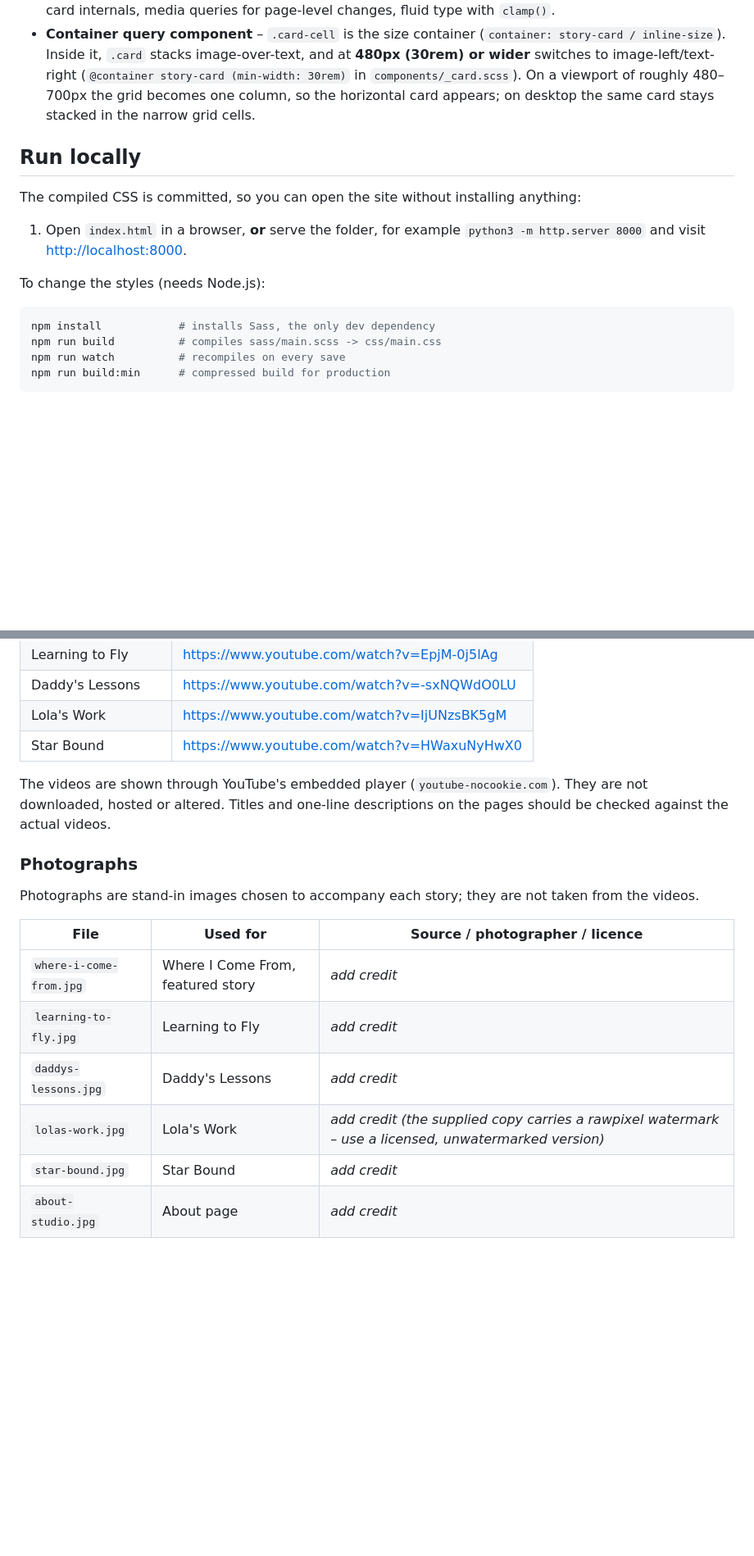
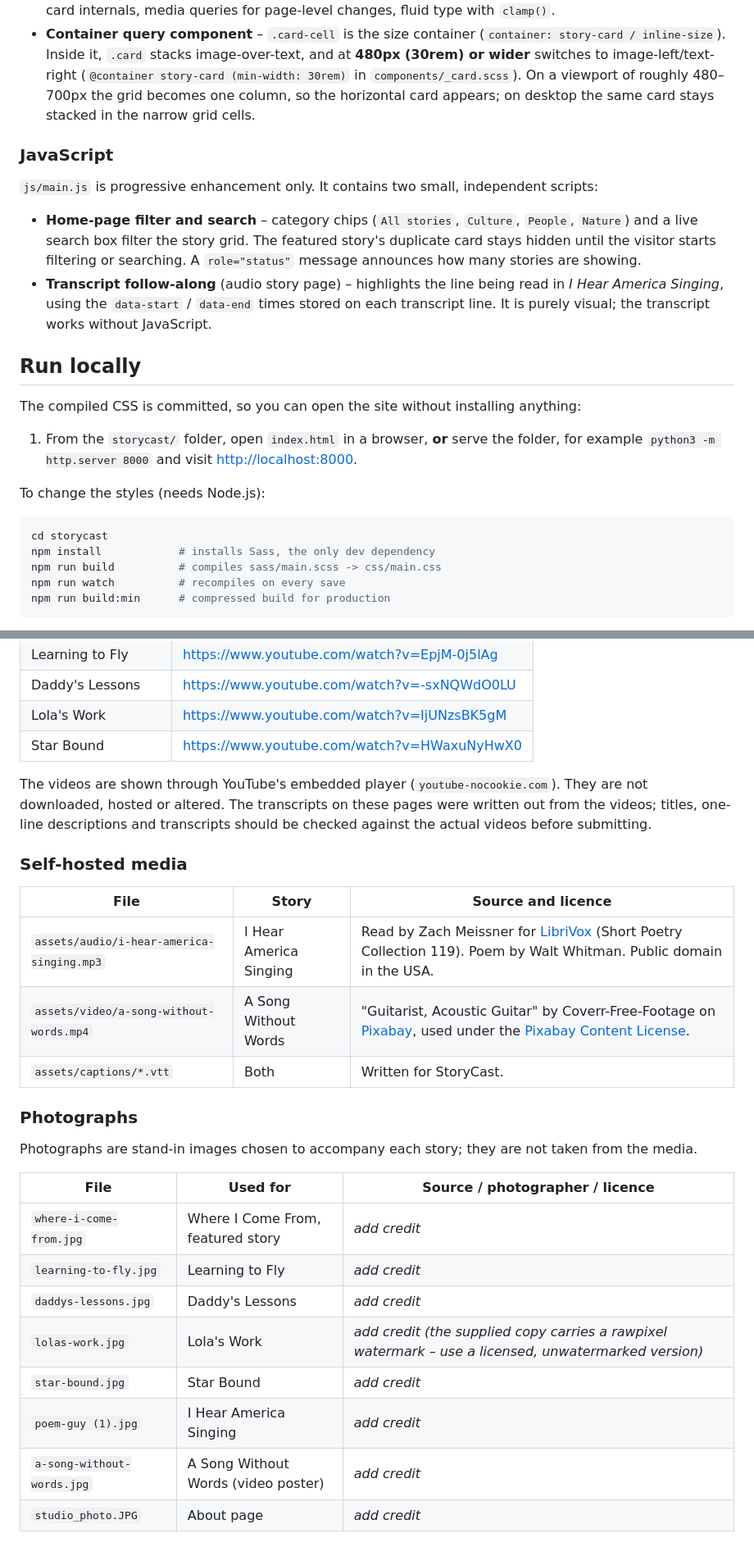
Before and after one commit to prince-nda/storycast, a Markdown page: README.md, 2 parts joined by grey strips. Shown at 82% size. Rendered like a GitHub page; blank space fills up the shorter version.

````diff
--- a/README.md
+++ b/README.md
@@ -54,15 +71,23 @@ storycast/
 - **Responsive layout** – CSS Grid for the story grid and About sections, Flexbox for the header, filters and card internals, media queries for page-level changes, fluid type with `clamp()`.
 - **Container query component** – `.card-cell` is the size container (`container: story-card / inline-size`). Inside it, `.card` stacks image-over-text, and at **480px (30rem) or wider** switches to image-left/text-right (`@container story-card (min-width: 30rem)` in `components/_card.scss`). On a viewport of roughly 480–700px the grid becomes one column, so the horizontal card appears; on desktop the same card stays stacked in the narrow grid cells.
 
+### JavaScript
+
+`js/main.js` is progressive enhancement only. It contains two small, independent scripts:
+
+- **Home-page filter and search** – category chips (`All stories`, `Culture`, `People`, `Nature`) and a live search box filter the story grid. The featured story's duplicate card stays hidden until the visitor starts filtering or searching. A `role="status"` message announces how many stories are showing.
+- **Transcript follow-along** (audio story page) – highlights the line being read in *I Hear America Singing*, using the `data-start` / `data-end` times stored on each transcript line. It is purely visual; the transcript works without JavaScript.
+
 ## Run locally
 
 The compiled CSS is committed, so you can open the site without installing anything:
 
-1. Open `index.html` in a browser, **or** serve the folder, for example `python3 -m http.server 8000` and visit <http://localhost:8000>.
+1. From the `storycast/` folder, open `index.html` in a browser, **or** serve the folder, for example `python3 -m http.server 8000` and visit <http://localhost:8000>.
 
 To change the styles (needs Node.js):
 
 ```bash
+cd storycast
 npm install            # installs Sass, the only dev dependency
 npm run build          # compiles sass/main.scss -> css/main.css
 npm run watch          # recompiles on every save
@@ -104,11 +131,19 @@ Sass is a build tool only; the browser loads ordinary CSS. The page fonts (DM Se
 | Lola's Work | <https://www.youtube.com/watch?v=IjUNzsBK5gM> |
 | Star Bound | <https://www.youtube.com/watch?v=HWaxuNyHwX0> |
 
-The videos are shown through YouTube's embedded player (`youtube-nocookie.com`). They are not downloaded, hosted or altered. Titles and one-line descriptions on the pages should be checked against the actual videos.
+The videos are shown through YouTube's embedded player (`youtube-nocookie.com`). They are not downloaded, hosted or altered. The transcripts on these pages were written out from the videos; titles, one-line descriptions and transcripts should be checked against the actual videos before submitting.
+
+### Self-hosted media
+
+| File | Story | Source and licence |
+|---|---|---|
+| `assets/audio/i-hear-america-singing.mp3` | I Hear America Singing | Read by Zach Meissner for [LibriVox](https://librivox.org/short-poetry-collection-119/) (Short Poetry Collection 119). Poem by Walt Whitman. Public domain in the USA. |
+| `assets/video/a-song-without-words.mp4` | A Song Without Words | "Guitarist, Acoustic Guitar" by Coverr-Free-Footage on [Pixabay](https://pixabay.com/videos/guitarist-acoustic-guitar-139/), used under the [Pixabay Content License](https://pixabay.com/service/license-summary/). |
+| `assets/captions/*.vtt` | Both | Written for StoryCast. |
 
 ### Photographs
 
-Photographs are stand-in images chosen to accompany each story; they are not taken from the videos.
+Photographs are stand-in images chosen to accompany each story; they are not taken from the media.
 
 | File | Used for | Source / photographer / licence |
 |---|---|---|
@@ -117,4 +152,6 @@ Photographs are stand-in images chosen to accompany each story; they are not tak
 | `daddys-lessons.jpg` | Daddy's Lessons | _add credit_ |
 | `lolas-work.jpg` | Lola's Work | _add credit (the supplied copy carries a rawpixel watermark – use a licensed, unwatermarked version)_ |
 | `star-bound.jpg` | Star Bound | _add credit_ |
-| `about-studio.jpg` | About page | _add credit_ |
+| `poem-guy (1).jpg` | I Hear America Singing | _add credit_ |
+| `a-song-without-words.jpg` | A Song Without Words (video poster) | _add credit_ |
+| `studio_photo.JPG` | About page | _add credit_ |
````
Also changed, not shown: other parts of README.md (+36 -17 lines).
